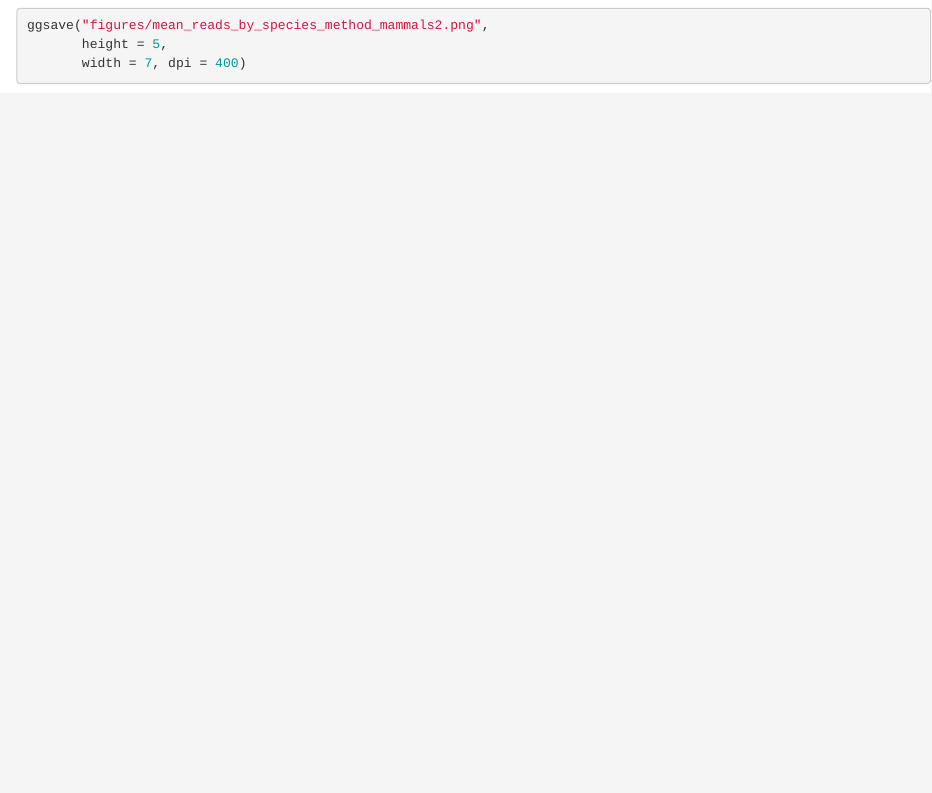
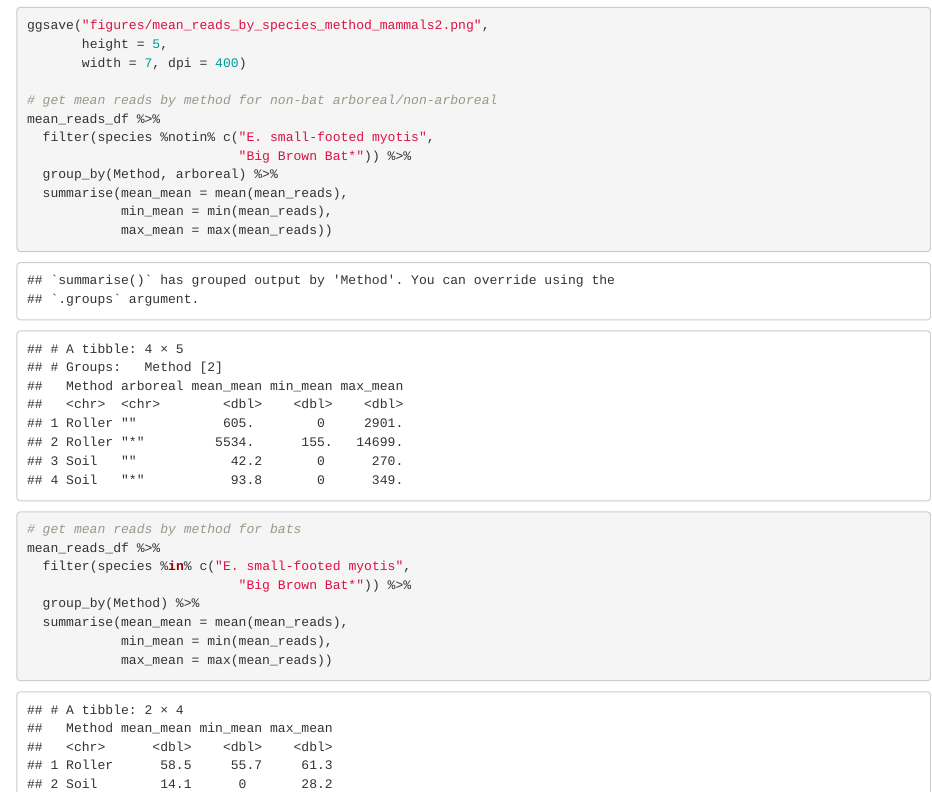
Before and after one commit to mikeallen-eco/mammal, an R Markdown document (mammal_meta2.Rmd): the page in a window 1100 px wide, from 18150 px down before the commit and from 18170 px down after it, so that both start at the same text. Rendered offline with R 4.5, knitr and Pandoc, with nearby package versions; some code elsewhere in the file could not run offline.

Commit message:
calc means for paper

````diff
--- a/mammal_meta2.Rmd
+++ b/mammal_meta2.Rmd
@@ -694,6 +695,24 @@ mean_reads_df %>%
 ggsave("figures/mean_reads_by_species_method_mammals2.png",
        height = 5,
        width = 7, dpi = 400)
+
+# get mean reads by method for non-bat arboreal/non-arboreal
+mean_reads_df %>%
+  filter(species %notin% c("E. small-footed myotis",
+                           "Big Brown Bat*")) %>%
+  group_by(Method, arboreal) %>%
+  summarise(mean_mean = mean(mean_reads),
+            min_mean = min(mean_reads),
+            max_mean = max(mean_reads))
+
+# get mean reads by method for bats
+mean_reads_df %>%
+  filter(species %in% c("E. small-footed myotis",
+                           "Big Brown Bat*")) %>%
+  group_by(Method) %>%
+  summarise(mean_mean = mean(mean_reads),
+            min_mean = min(mean_reads),
+            max_mean = max(mean_reads))
 ```
 
 # species accumulation curve
````
Also changed, not shown: mammal_meta2.Rmd (1 more changed lines).
